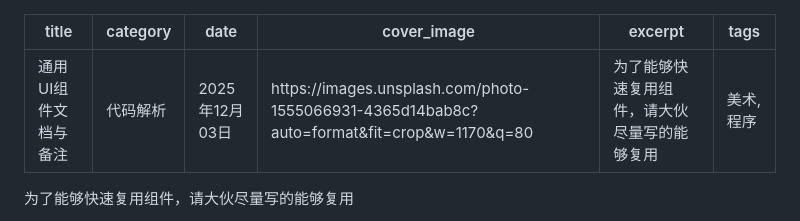
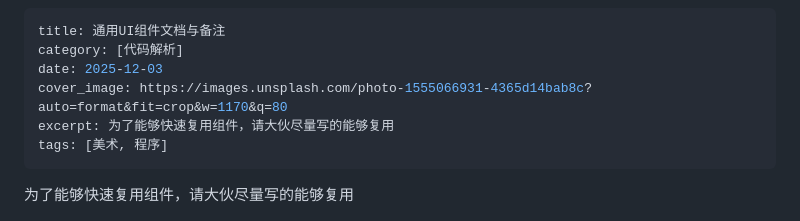
Before and after one commit to Tokeiyo929/blog, a Markdown page: post2.md, the part around the change. Drawn GitHub-style.

```diff
--- a/post2.md
+++ b/post2.md
@@ -1,10 +1,10 @@
 ---
 title: 通用UI组件文档与备注
-category: 代码解析
-date: 2025年12月03日
+category: [代码解析]
+date: 2025-12-03
 cover_image: https://images.unsplash.com/photo-1555066931-4365d14bab8c?auto=format&fit=crop&w=1170&q=80
 excerpt: 为了能够快速复用组件，请大伙尽量写的能够复用
-tags: 美术,程序
+tags: [美术, 程序]
 ---
 
 为了能够快速复用组件，请大伙尽量写的能够复用
```
